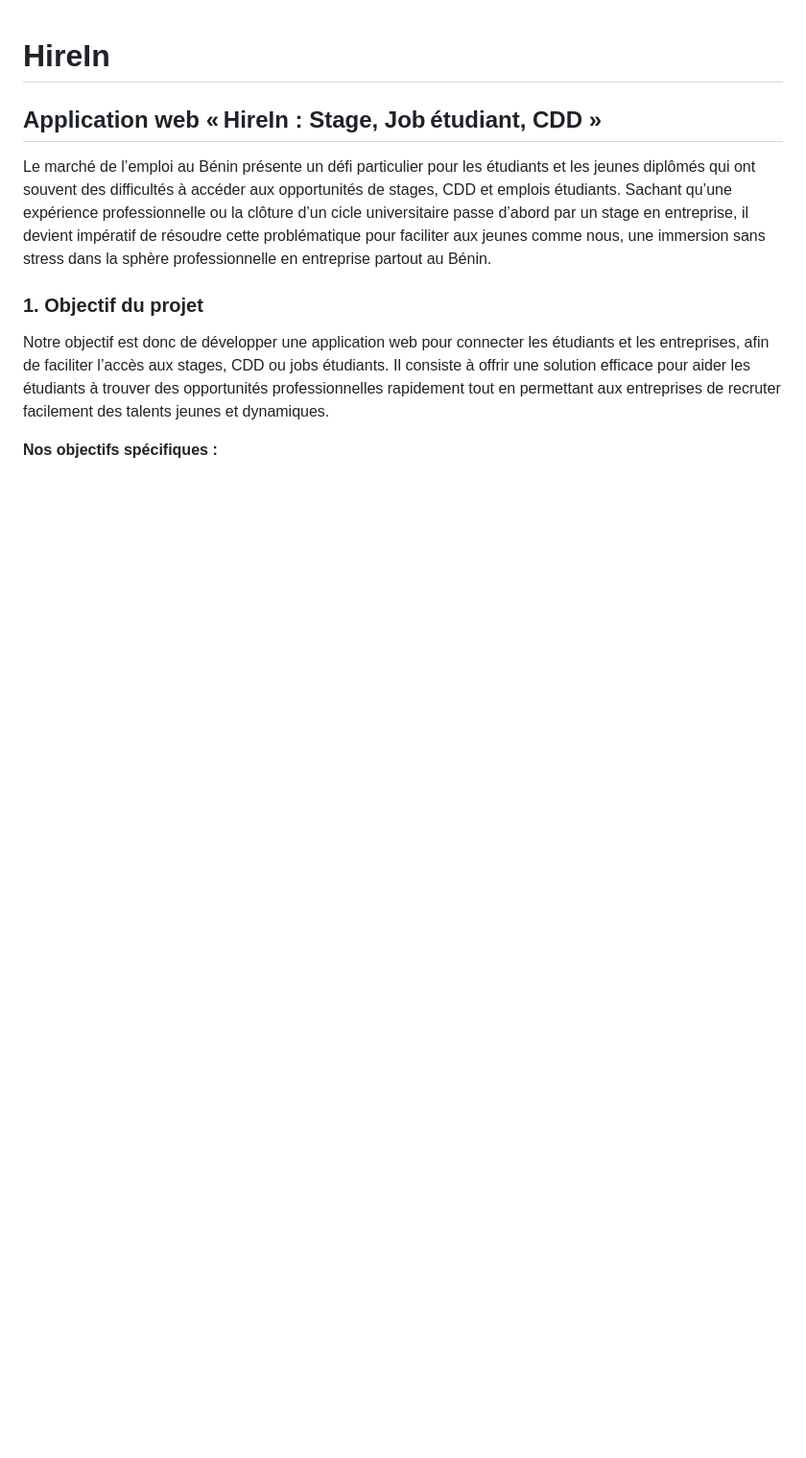
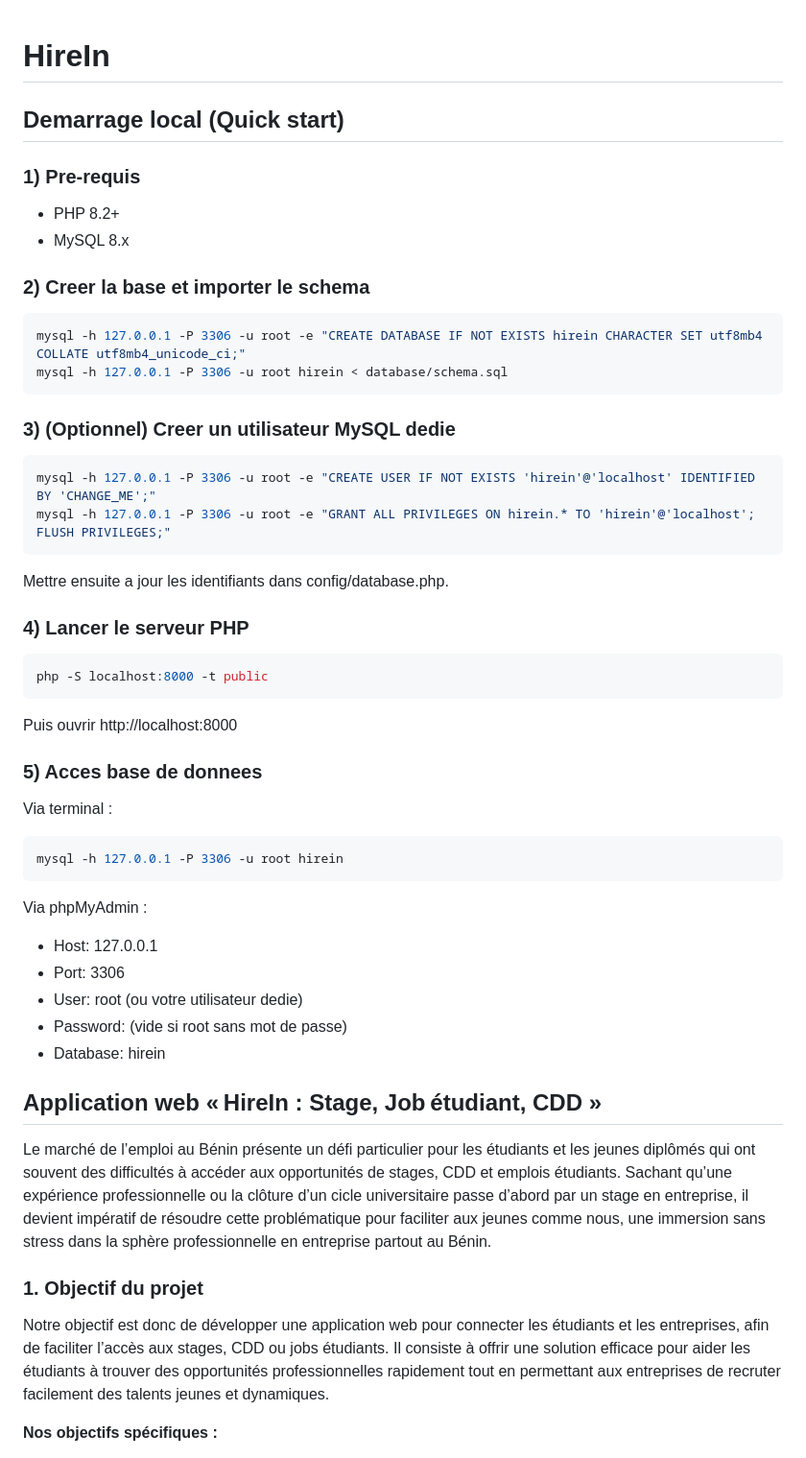
Before and after one commit to 99ch/HireIn, a Markdown page: README.md, the part around the change. Shown at 96% size. Drawn GitHub-style; blank space fills up the shorter version.

Commit message:
docs: add local setup and database access guide

````diff
--- a/README.md
+++ b/README.md
@@ -1,4 +1,45 @@
 # HireIn
+
+## Demarrage local (Quick start)
+
+### 1) Pre-requis
+- PHP 8.2+
+- MySQL 8.x
+
+### 2) Creer la base et importer le schema
+```bash
+mysql -h 127.0.0.1 -P 3306 -u root -e "CREATE DATABASE IF NOT EXISTS hirein CHARACTER SET utf8mb4 COLLATE utf8mb4_unicode_ci;"
+mysql -h 127.0.0.1 -P 3306 -u root hirein < database/schema.sql
+```
+
+### 3) (Optionnel) Creer un utilisateur MySQL dedie
+```bash
+mysql -h 127.0.0.1 -P 3306 -u root -e "CREATE USER IF NOT EXISTS 'hirein'@'localhost' IDENTIFIED BY 'CHANGE_ME';"
+mysql -h 127.0.0.1 -P 3306 -u root -e "GRANT ALL PRIVILEGES ON hirein.* TO 'hirein'@'localhost'; FLUSH PRIVILEGES;"
+```
+
+Mettre ensuite a jour les identifiants dans config/database.php.
+
+### 4) Lancer le serveur PHP
+```bash
+php -S localhost:8000 -t public
+```
+
+Puis ouvrir http://localhost:8000
+
+### 5) Acces base de donnees
+Via terminal :
+```bash
+mysql -h 127.0.0.1 -P 3306 -u root hirein
+```
+
+Via phpMyAdmin :
+- Host: 127.0.0.1
+- Port: 3306
+- User: root (ou votre utilisateur dedie)
+- Password: (vide si root sans mot de passe)
+- Database: hirein
+
 <h2>Application web « HireIn : Stage, Job étudiant, CDD »</h2>
 
 <p>Le marché de l’emploi au Bénin présente un défi particulier pour les étudiants et les jeunes diplômés qui ont souvent des difficultés à accéder aux opportunités de stages, CDD et emplois étudiants. Sachant qu’une expérience professionnelle ou la clôture d’un cicle universitaire passe d’abord par un stage en entreprise, il devient impératif de résoudre cette problématique pour faciliter aux jeunes comme nous, une immersion sans stress dans la sphère professionnelle en entreprise partout au Bénin. </p>
````
